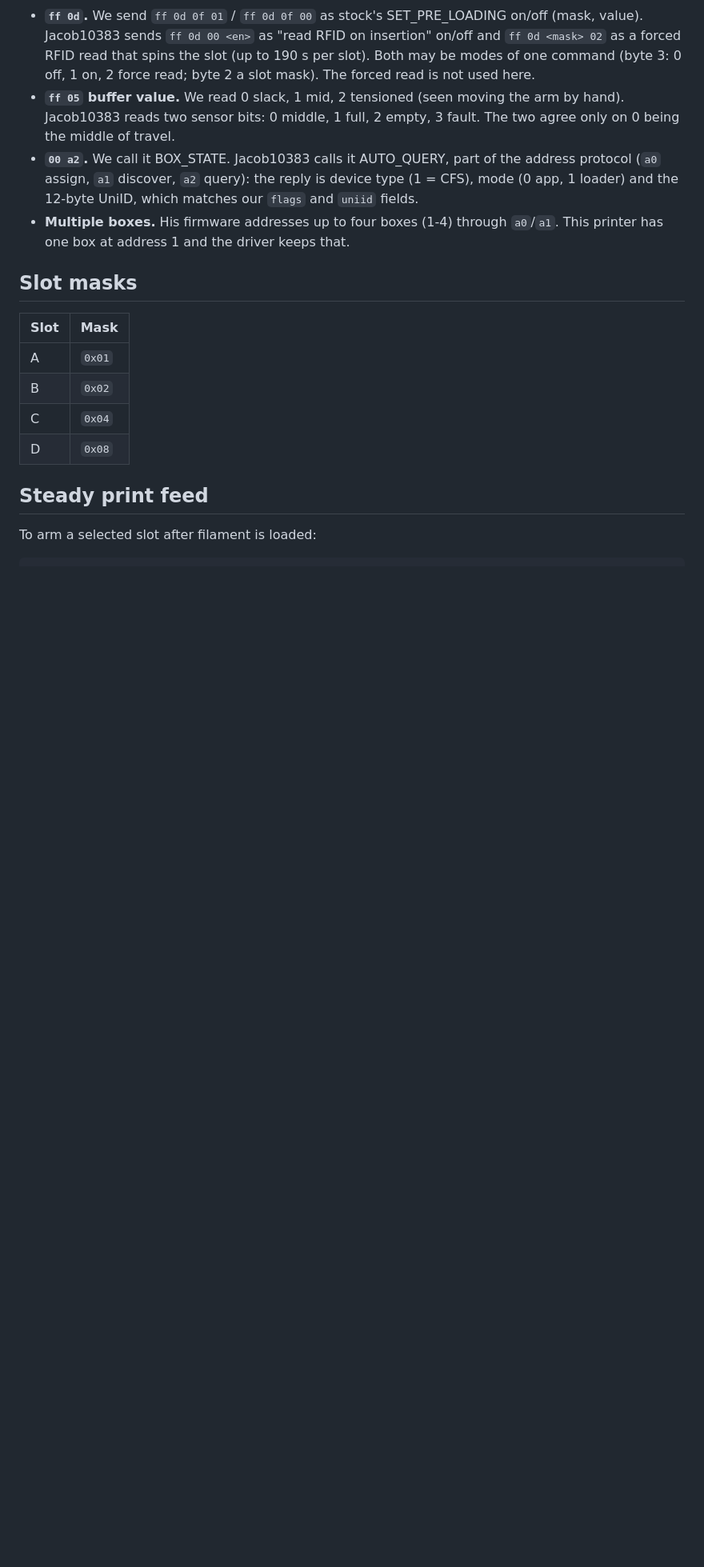
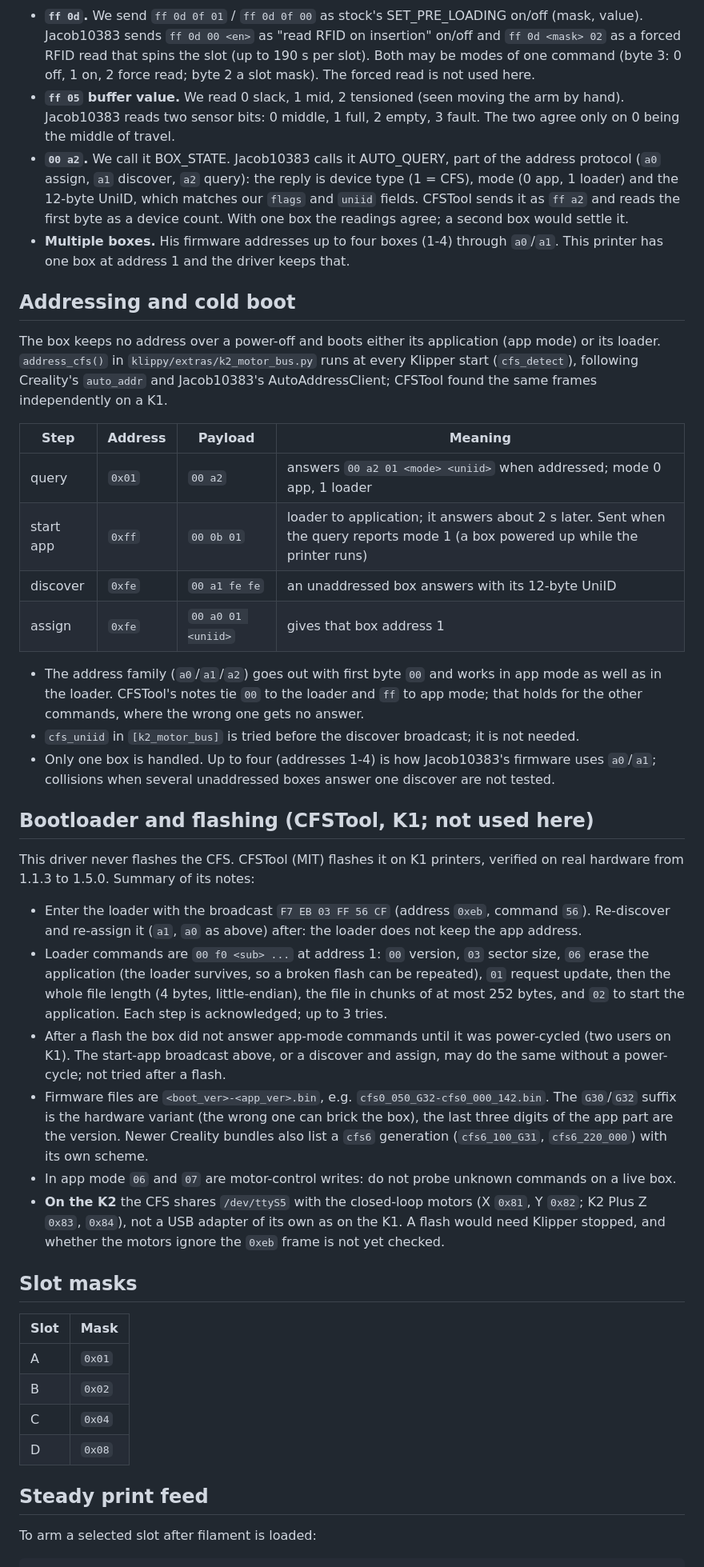
Before and after one commit to grant0013/K2-OpenKlipper, a Markdown page: docs/CFS-PROTOCOL.md, the part around one of its changes. Shown at 80% size. Rendered like a GitHub page; blank space fills up the shorter version.

Commit message:
CFS protocol doc: addressing and cold boot, CFSTool's loader and flashing notes
The unknowns list still had address assignment and cold boot, which
address_cfs() has handled for a while. New sections describe it (query,
start app, discover, assign) and summarise Lamar1007's CFSTool (MIT) from
the K1 side: enter-bootloader frame, the F0 flash commands, the power-cycle
gotcha, firmware naming and the cfs6 generation, plus why a K2 flash would
differ (bus shared with the motors). 0x55 and the 00/ff a2 readings noted.

Co-Authored-By: Claude Opus 5.5 <noreply@anthropic.com>

```diff
--- a/docs/CFS-PROTOCOL.md
+++ b/docs/CFS-PROTOCOL.md
@@ -88,9 +92,65 @@ nozzle sensor sees filament and the hub sensor (`ff 08 01`) shows that slot
 - **`00 a2`.** We call it BOX_STATE. Jacob10383 calls it AUTO_QUERY, part of
   the address protocol (`a0` assign, `a1` discover, `a2` query): the reply
   is device type (1 = CFS), mode (0 app, 1 loader) and the 12-byte UniID,
-  which matches our `flags` and `uniid` fields.
+  which matches our `flags` and `uniid` fields. CFSTool sends it as `ff a2`
+  and reads the first byte as a device count. With one box the readings
+  agree; a second box would settle it.
 - **Multiple boxes.** His firmware addresses up to four boxes (1-4) through
   `a0`/`a1`. This printer has one box at address 1 and the driver keeps that.
+
+## Addressing and cold boot
+
+The box keeps no address over a power-off and boots either its
+application (app mode) or its loader. `address_cfs()` in
+`klippy/extras/k2_motor_bus.py` runs at every Klipper start (`cfs_detect`),
+following Creality's `auto_addr` and Jacob10383's AutoAddressClient; CFSTool
+found the same frames independently on a K1.
+
+| Step | Address | Payload | Meaning |
+| --- | --- | --- | --- |
+| query | `0x01` | `00 a2` | answers `00 a2 01 <mode> <uniid>` when addressed; mode 0 app, 1 loader |
+| start app | `0xff` | `00 0b 01` | loader to application; it answers about 2 s later. Sent when the query reports mode 1 (a box powered up while the printer runs) |
+| discover | `0xfe` | `00 a1 fe fe` | an unaddressed box answers with its 12-byte UniID |
+| assign | `0xfe` | `00 a0 01 <uniid>` | gives that box address 1 |
+
+- The address family (`a0`/`a1`/`a2`) goes out with first byte `00` and
+  works in app mode as well as in the loader. CFSTool's notes tie `00` to the
+  loader and `ff` to app mode; that holds for the other commands, where the
+  wrong one gets no answer.
+- `cfs_uniid` in `[k2_motor_bus]` is tried before the discover broadcast;
+  it is not needed.
+- Only one box is handled. Up to four (addresses 1-4) is how Jacob10383's
+  firmware uses `a0`/`a1`; collisions when several unaddressed boxes answer
+  one discover are not tested.
+
+## Bootloader and flashing (CFSTool, K1; not used here)
+
+This driver never flashes the CFS. CFSTool (MIT) flashes it on K1 printers,
+verified on real hardware from 1.1.3 to 1.5.0. Summary of its notes:
+
+- Enter the loader with the broadcast `F7 EB 03 FF 56 CF` (address `0xeb`,
+  command `56`). Re-discover and re-assign it (`a1`, `a0` as above) after:
+  the loader does not keep the app address.
+- Loader commands are `00 f0 <sub> ...` at address 1: `00` version, `03`
+  sector size, `06` erase the application (the loader survives, so a broken
+  flash can be repeated), `01` request update, then the whole file length
+  (4 bytes, little-endian), the file in chunks of at most 252 bytes, and
+  `02` to start the application. Each step is acknowledged; up to 3 tries.
+- After a flash the box did not answer app-mode commands until it was
+  power-cycled (two users on K1). The start-app broadcast above, or a
+  discover and assign, may do the same without a power-cycle; not tried
+  after a flash.
+- Firmware files are `<boot_ver>-<app_ver>.bin`, e.g.
+  `cfs0_050_G32-cfs0_000_142.bin`. The `G30`/`G32` suffix is the hardware
+  variant (the wrong one can brick the box), the last three digits of the
+  app part are the version. Newer Creality bundles also list a `cfs6`
+  generation (`cfs6_100_G31`, `cfs6_220_000`) with its own scheme.
+- In app mode `06` and `07` are motor-control writes: do not probe unknown
+  commands on a live box.
+- **On the K2** the CFS shares `/dev/ttyS5` with the closed-loop motors
+  (X `0x81`, Y `0x82`; K2 Plus Z `0x83`, `0x84`), not a USB adapter of its
+  own as on the K1. A flash would need Klipper stopped, and whether the
+  motors ignore the `0xeb` frame is not yet checked.
 
 ## Slot masks
 
```
Also changed, not shown: other parts of docs/CFS-PROTOCOL.md (+11 -5 lines).
